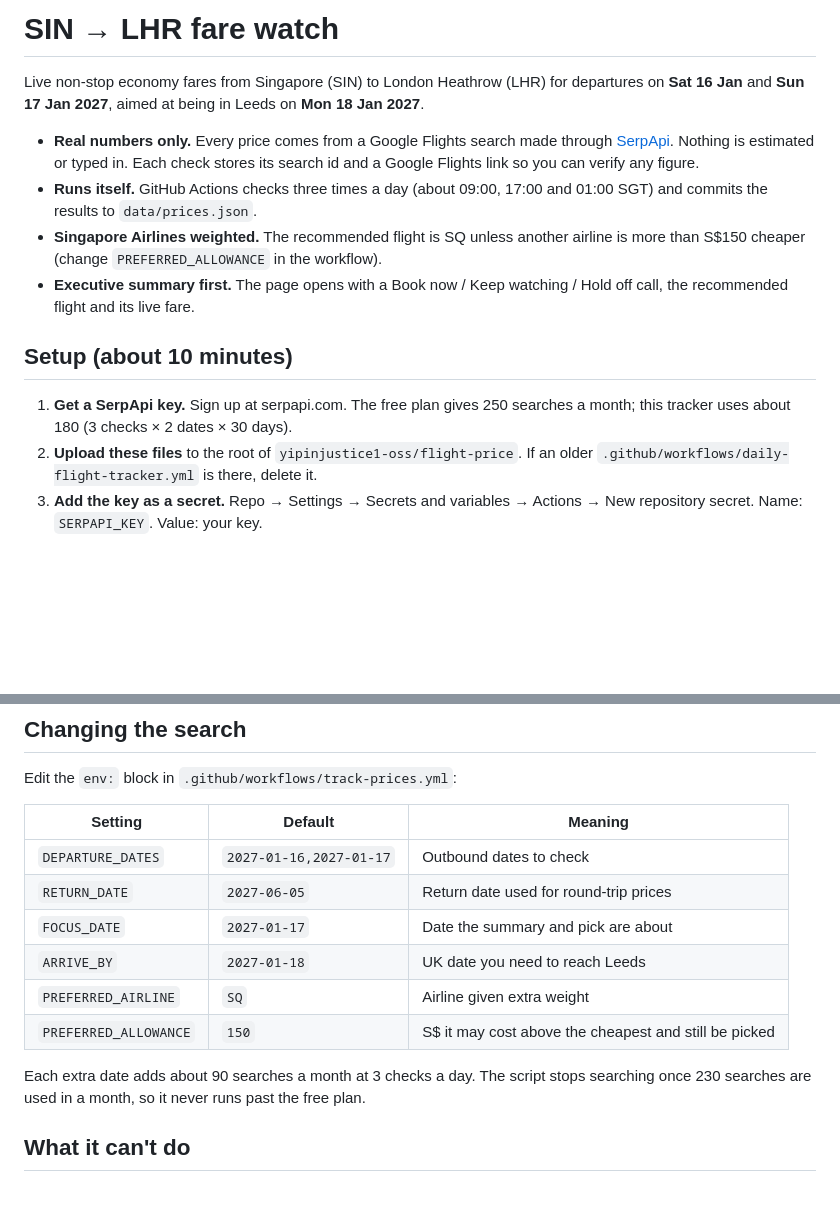
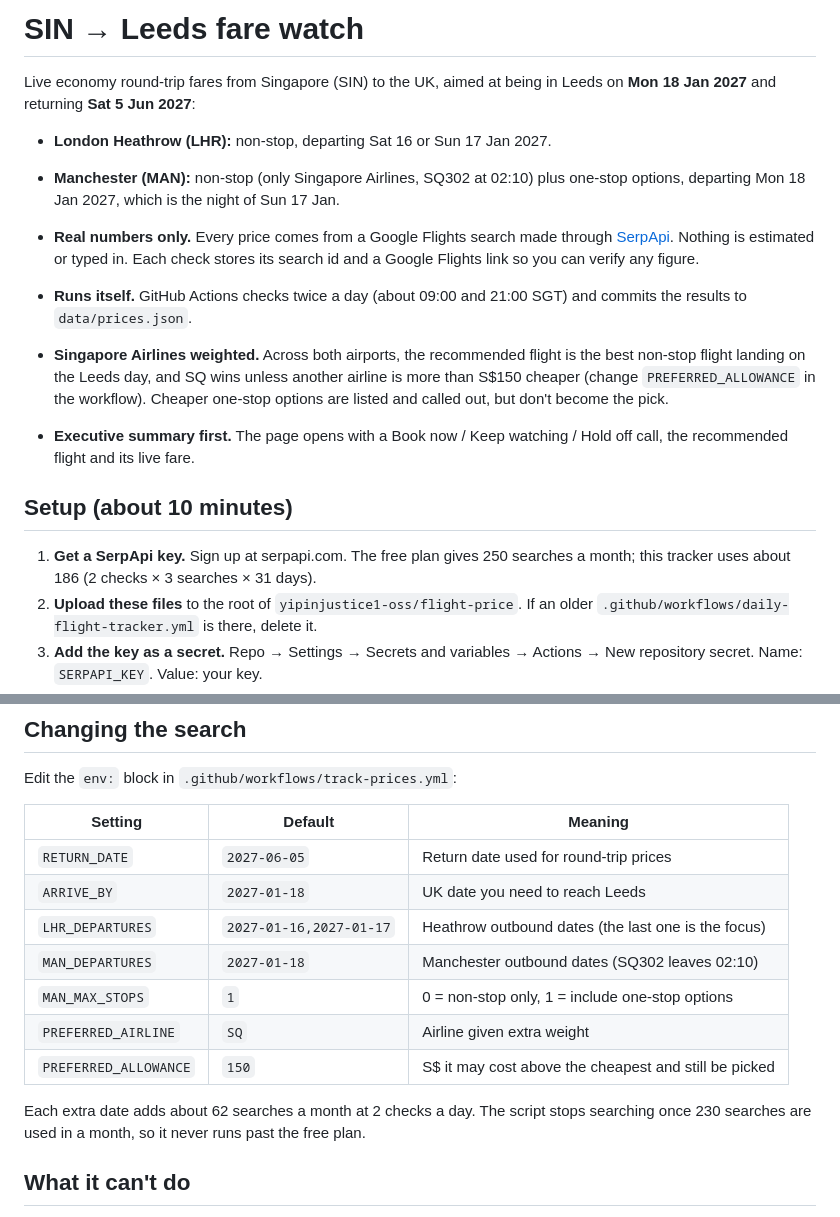
Before and after one commit to yipinjustice1-oss/flight-price, a Markdown page: README.md, 2 parts joined by grey strips. Rendered like a GitHub page; blank space fills up the shorter version.

Commit message:
README: document Manchester route and new schedule
Updated fare watch details from Singapore to Leeds, including changes to flight dates and checks frequency.

```diff
--- a/README.md
+++ b/README.md
@@ -1,22 +1,28 @@
-# SIN → LHR fare watch
+# SIN → Leeds fare watch
 
-Live non-stop economy fares from Singapore (SIN) to London Heathrow (LHR) for departures on
-**Sat 16 Jan** and **Sun 17 Jan 2027**, aimed at being in Leeds on **Mon 18 Jan 2027**.
+Live economy round-trip fares from Singapore (SIN) to the UK, aimed at being in Leeds on
+**Mon 18 Jan 2027** and returning **Sat 5 Jun 2027**:
+
+- **London Heathrow (LHR):** non-stop, departing Sat 16 or Sun 17 Jan 2027.
+- **Manchester (MAN):** non-stop (only Singapore Airlines, SQ302 at 02:10) plus one-stop options,
+  departing Mon 18 Jan 2027, which is the night of Sun 17 Jan.
 
 - **Real numbers only.** Every price comes from a Google Flights search made through
   [SerpApi](https://serpapi.com/google-flights-api). Nothing is estimated or typed in. Each
   check stores its search id and a Google Flights link so you can verify any figure.
-- **Runs itself.** GitHub Actions checks three times a day (about 09:00, 17:00 and 01:00 SGT)
+- **Runs itself.** GitHub Actions checks twice a day (about 09:00 and 21:00 SGT)
   and commits the results to `data/prices.json`.
-- **Singapore Airlines weighted.** The recommended flight is SQ unless another airline is more
-  than S$150 cheaper (change `PREFERRED_ALLOWANCE` in the workflow).
+- **Singapore Airlines weighted.** Across both airports, the recommended flight is the best
+  non-stop flight landing on the Leeds day, and SQ wins unless another airline is more than
+  S$150 cheaper (change `PREFERRED_ALLOWANCE` in the workflow). Cheaper one-stop options are
+  listed and called out, but don't become the pick.
 - **Executive summary first.** The page opens with a Book now / Keep watching / Hold off call,
   the recommended flight and its live fare.
 
 ## Setup (about 10 minutes)
 
 1. **Get a SerpApi key.** Sign up at serpapi.com. The free plan gives 250 searches a month;
-   this tracker uses about 180 (3 checks × 2 dates × 30 days).
+   this tracker uses about 186 (2 checks × 3 searches × 31 days).
 2. **Upload these files** to the root of `yipinjustice1-oss/flight-price`.
    If an older `.github/workflows/daily-flight-tracker.yml` is there, delete it.
 3. **Add the key as a secret.** Repo → Settings → Secrets and variables → Actions →
@@ -36,14 +42,15 @@ Edit the `env:` block in `.github/workflows/track-prices.yml`:
 
 | Setting | Default | Meaning |
 |---|---|---|
-| `DEPARTURE_DATES` | `2027-01-16,2027-01-17` | Outbound dates to check |
 | `RETURN_DATE` | `2027-06-05` | Return date used for round-trip prices |
-| `FOCUS_DATE` | `2027-01-17` | Date the summary and pick are about |
 | `ARRIVE_BY` | `2027-01-18` | UK date you need to reach Leeds |
+| `LHR_DEPARTURES` | `2027-01-16,2027-01-17` | Heathrow outbound dates (the last one is the focus) |
+| `MAN_DEPARTURES` | `2027-01-18` | Manchester outbound dates (SQ302 leaves 02:10) |
+| `MAN_MAX_STOPS` | `1` | 0 = non-stop only, 1 = include one-stop options |
 | `PREFERRED_AIRLINE` | `SQ` | Airline given extra weight |
 | `PREFERRED_ALLOWANCE` | `150` | S$ it may cost above the cheapest and still be picked |
 
-Each extra date adds about 90 searches a month at 3 checks a day. The script stops searching
+Each extra date adds about 62 searches a month at 2 checks a day. The script stops searching
 once 230 searches are used in a month, so it never runs past the free plan.
 
 ## What it can't do
```
